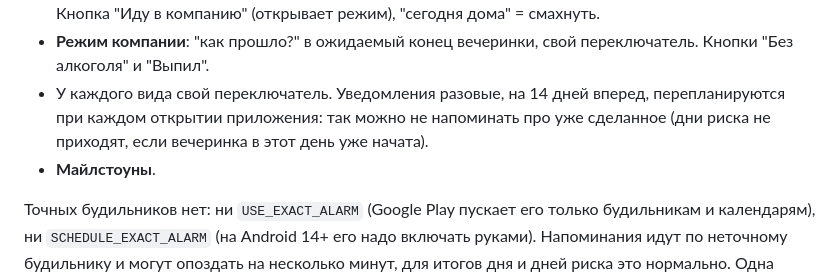
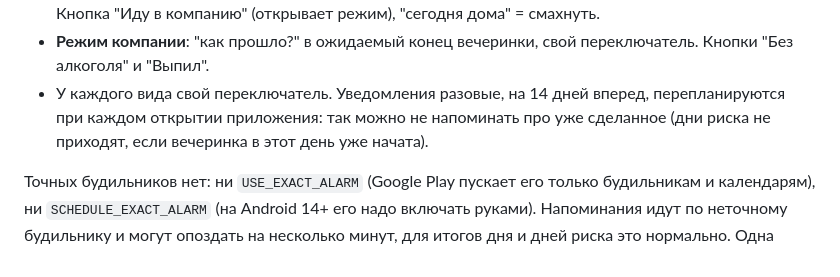
Before and after one commit to OlegKireev/berryrise, a Markdown page: docs/idea.md, the part around the change. Rendered like a GitHub page.

```diff
--- a/docs/idea.md
+++ b/docs/idea.md
@@ -110,7 +110,6 @@
 - **Дни риска**: дни и время настраиваются, у каждого дня свое время. По умолчанию пт и сб в 17:00. Кнопка "Иду в компанию" (открывает режим), "сегодня дома" = смахнуть.
 - **Режим компании**: "как прошло?" в ожидаемый конец вечеринки, свой переключатель. Кнопки "Без алкоголя" и "Выпил".
 - У каждого вида свой переключатель. Уведомления разовые, на 14 дней вперед, перепланируются при каждом открытии приложения: так можно не напоминать про уже сделанное (дни риска не приходят, если вечеринка в этот день уже начата).
-- **Майлстоуны**.
 
 Точных будильников нет: ни `USE_EXACT_ALARM` (Google Play пускает его только будильникам и календарям), ни `SCHEDULE_EXACT_ALARM` (на Android 14+ его надо включать руками). Напоминания идут по неточному будильнику и могут опоздать на несколько минут, для итогов дня и дней риска это нормально. Одна сборка на все сторы.
 
```
Also changed, not shown: CLAUDE.md (+1 -1 lines).
